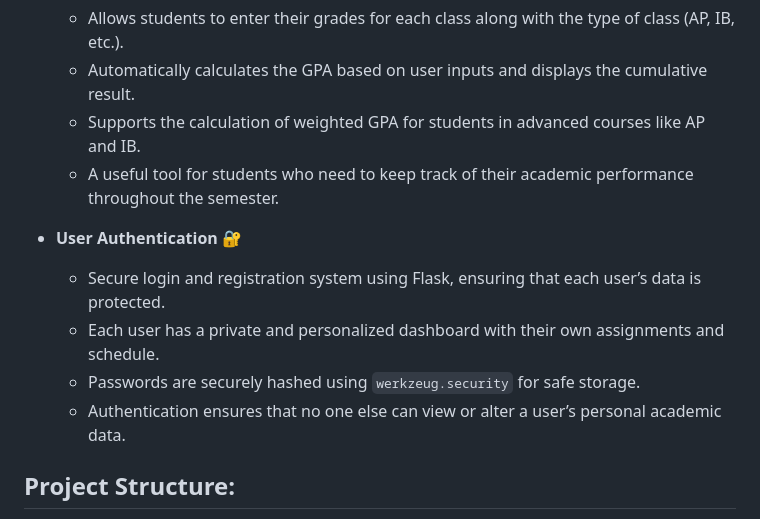
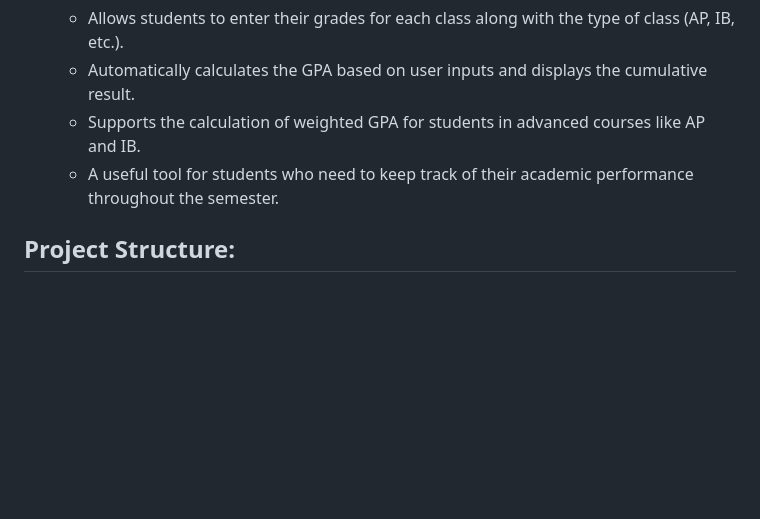
Before and after one commit to Re1act/Student-Home, a Markdown page: README.md, the part around the change. Rendered like a GitHub page; blank space fills up the shorter version.

```diff
--- a/README.md
+++ b/README.md
@@ -25,12 +25,6 @@ Student Home is a **Flask-based web application** designed to help students effi
   - Supports the calculation of weighted GPA for students in advanced courses like AP and IB.
   - A useful tool for students who need to keep track of their academic performance throughout the semester.
 
-- **User Authentication 🔐**
-  - Secure login and registration system using Flask, ensuring that each user’s data is protected.
-  - Each user has a private and personalized dashboard with their own assignments and schedule.
-  - Passwords are securely hashed using `werkzeug.security` for safe storage.
-  - Authentication ensures that no one else can view or alter a user’s personal academic data.
-
 ## Project Structure:
 - `app.py`: The core file that powers the Flask application. It handles routing, user authentication, form processing, data handling with SQLAlchemy, and rendering templates.
 - `templates/`: Contains HTML files for rendering the frontend pages. These templates manage the display of the GPA calculator, class schedule, assignments, and user login/registration pages.
```
